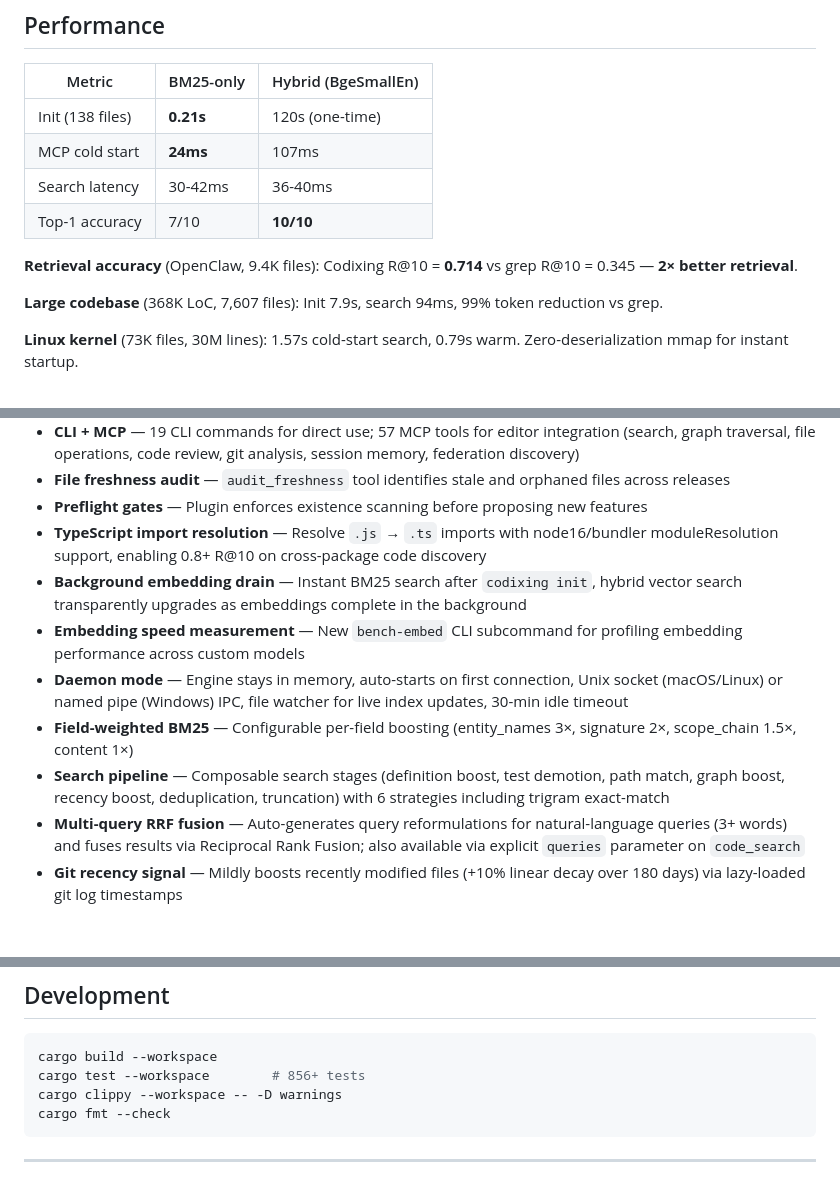
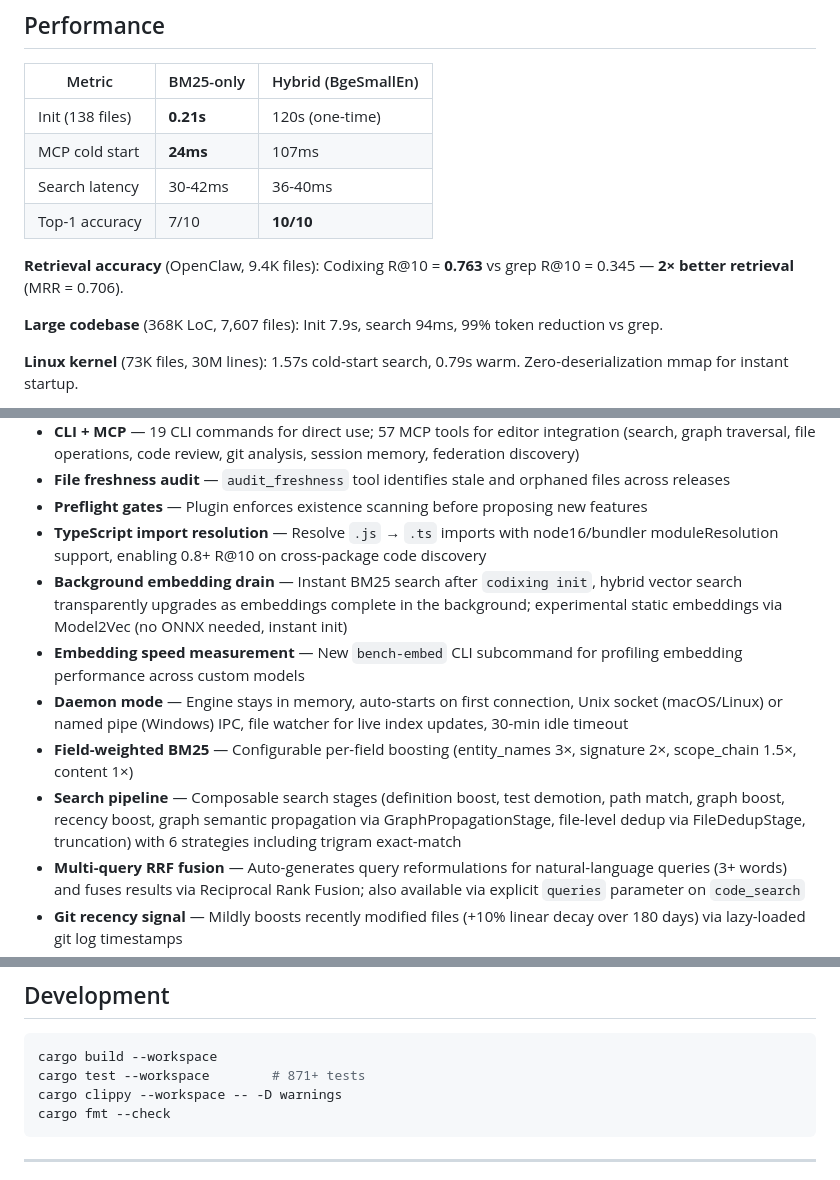
Before and after one commit to ferax564/codixing, a Markdown page: README.md, 3 parts joined by grey strips. Rendered like a GitHub page; blank space fills up the shorter version.

Commit message:
docs: update benchmark numbers for v0.27 release
- R@10: 0.714 → 0.763, MRR: ~0.6 → 0.706
- Test count: 856+ → 871+
- Key Features: add GraphPropagationStage, FileDedupStage, Model2Vec mentions

Co-Authored-By: Claude Sonnet 4.6 <noreply@anthropic.com>

````diff
--- a/README.md
+++ b/README.md
@@ -222,7 +222,7 @@ code --install-extension codixing.vsix
 | Search latency | 30-42ms | 36-40ms |
 | Top-1 accuracy | 7/10 | **10/10** |
 
-**Retrieval accuracy** (OpenClaw, 9.4K files): Codixing R@10 = **0.714** vs grep R@10 = 0.345 — **2× better retrieval**.
+**Retrieval accuracy** (OpenClaw, 9.4K files): Codixing R@10 = **0.763** vs grep R@10 = 0.345 — **2× better retrieval** (MRR = 0.706).
 
 **Large codebase** (368K LoC, 7,607 files): Init 7.9s, search 94ms, 99% token reduction vs grep.
 
@@ -247,11 +247,11 @@ See [benchmarks/](benchmarks/) for detailed methodology and reproduction scripts
 - **File freshness audit** — `audit_freshness` tool identifies stale and orphaned files across releases
 - **Preflight gates** — Plugin enforces existence scanning before proposing new features
 - **TypeScript import resolution** — Resolve `.js` → `.ts` imports with node16/bundler moduleResolution support, enabling 0.8+ R@10 on cross-package code discovery
-- **Background embedding drain** — Instant BM25 search after `codixing init`, hybrid vector search transparently upgrades as embeddings complete in the background
+- **Background embedding drain** — Instant BM25 search after `codixing init`, hybrid vector search transparently upgrades as embeddings complete in the background; experimental static embeddings via Model2Vec (no ONNX needed, instant init)
 - **Embedding speed measurement** — New `bench-embed` CLI subcommand for profiling embedding performance across custom models
 - **Daemon mode** — Engine stays in memory, auto-starts on first connection, Unix socket (macOS/Linux) or named pipe (Windows) IPC, file watcher for live index updates, 30-min idle timeout
 - **Field-weighted BM25** — Configurable per-field boosting (entity_names 3×, signature 2×, scope_chain 1.5×, content 1×)
-- **Search pipeline** — Composable search stages (definition boost, test demotion, path match, graph boost, recency boost, deduplication, truncation) with 6 strategies including trigram exact-match
+- **Search pipeline** — Composable search stages (definition boost, test demotion, path match, graph boost, recency boost, graph semantic propagation via GraphPropagationStage, file-level dedup via FileDedupStage, truncation) with 6 strategies including trigram exact-match
 - **Multi-query RRF fusion** — Auto-generates query reformulations for natural-language queries (3+ words) and fuses results via Reciprocal Rank Fusion; also available via explicit `queries` parameter on `code_search`
 - **Git recency signal** — Mildly boosts recently modified files (+10% linear decay over 180 days) via lazy-loaded git log timestamps
 - **Overlapping chunks** — Bridge chunks at AST-aware chunk boundaries capture cross-function context; configurable `overlap_ratio` (default 0.0)
@@ -314,7 +314,7 @@ See [benchmarks/](benchmarks/) for detailed methodology and reproduction scripts
 
 ```bash
 cargo build --workspace
-cargo test --workspace        # 856+ tests
+cargo test --workspace        # 871+ tests
 cargo clippy --workspace -- -D warnings
 cargo fmt --check
 ```
````
